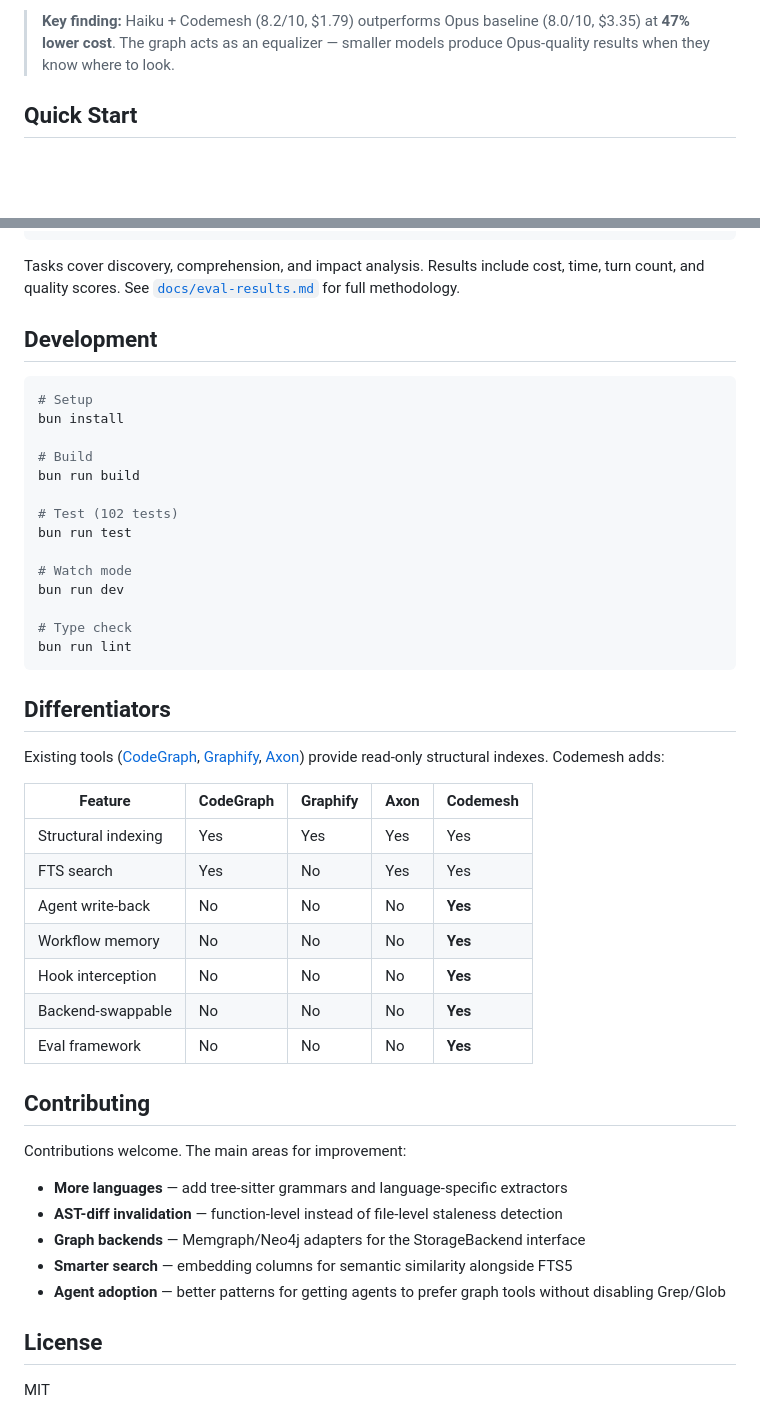
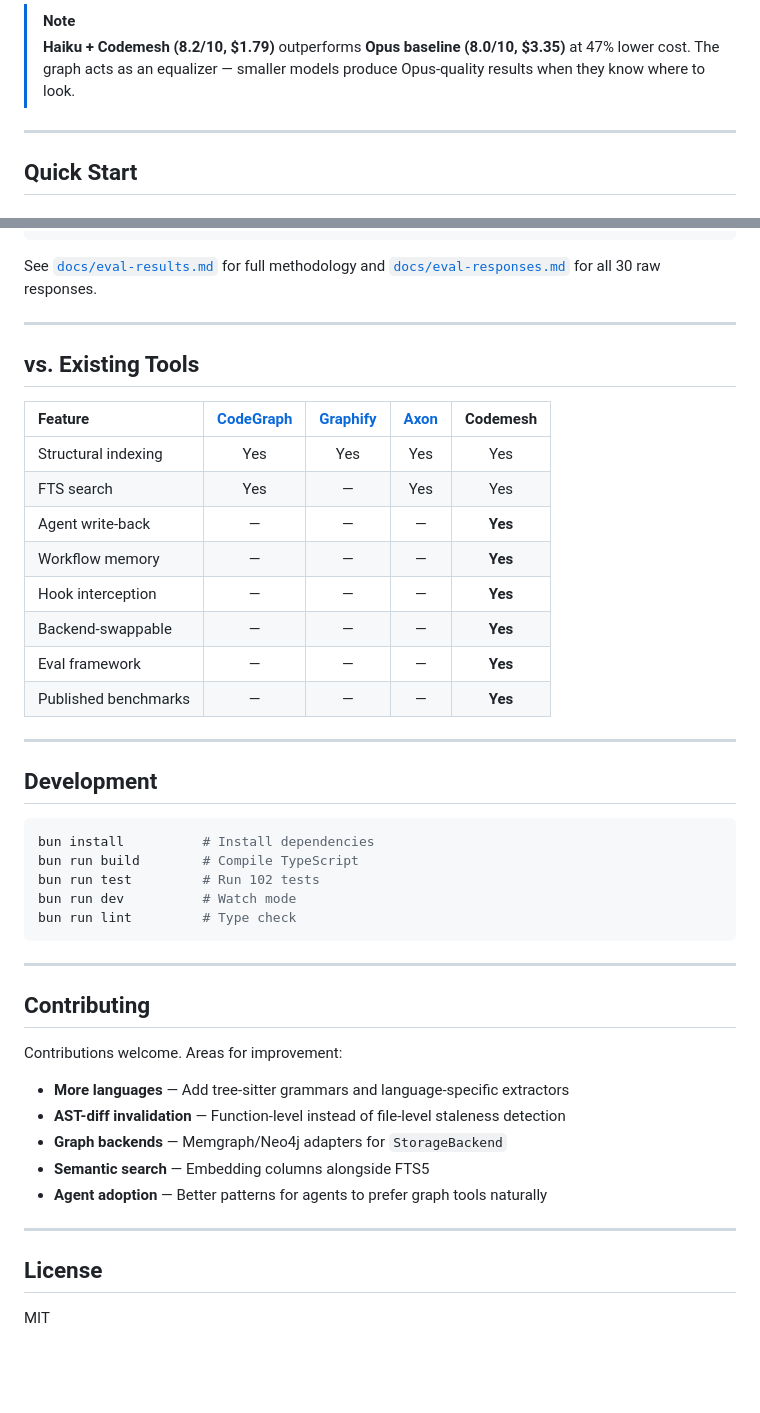
Before and after one commit to pyalwin/codemesh, a Markdown page: README.md, 2 parts joined by grey strips. Drawn GitHub-style; blank space fills up the shorter version.

Commit message:
docs: polish README with proper HTML alignment, badges, collapsible sections, and GitHub-flavored formatting

````diff
--- a/README.md
+++ b/README.md
@@ -51,5 +119,9 @@ Evaluated on [pydantic](https://github.com/pydantic/pydantic) (656 files, 13,187
 
-> **Key finding:** Haiku + Codemesh (8.2/10, $1.79) outperforms Opus baseline (8.0/10, $3.35) at **47% lower cost**. The graph acts as an equalizer — smaller models produce Opus-quality results when they know where to look.
+> [!NOTE]
+> **Haiku + Codemesh (8.2/10, $1.79)** outperforms **Opus baseline (8.0/10, $3.35)** at 47% lower cost.
+> The graph acts as an equalizer — smaller models produce Opus-quality results when they know where to look.
+
+---
 
 ## Quick Start
 
@@ -278,50 +370,48 @@ python3 eval/run_eval.py --model haiku
 python3 eval/judge.py
 ```
 
-Tasks cover discovery, comprehension, and impact analysis. Results include cost, time, turn count, and quality scores. See [`docs/eval-results.md`](docs/eval-results.md) for full methodology.
+See [`docs/eval-results.md`](docs/eval-results.md) for full methodology and [`docs/eval-responses.md`](docs/eval-responses.md) for all 30 raw responses.
+
+---
+
+## vs. Existing Tools
+
+| Feature | [CodeGraph](https://github.com/colbymchenry/codegraph) | [Graphify](https://github.com/safishamsi/graphify) | [Axon](https://github.com/harshkedia177/axon) | **Codemesh** |
+|:--|:--:|:--:|:--:|:--:|
+| Structural indexing | Yes | Yes | Yes | Yes |
+| FTS search | Yes | &mdash; | Yes | Yes |
+| Agent write-back | &mdash; | &mdash; | &mdash; | **Yes** |
+| Workflow memory | &mdash; | &mdash; | &mdash; | **Yes** |
+| Hook interception | &mdash; | &mdash; | &mdash; | **Yes** |
+| Backend-swappable | &mdash; | &mdash; | &mdash; | **Yes** |
+| Eval framework | &mdash; | &mdash; | &mdash; | **Yes** |
+| Published benchmarks | &mdash; | &mdash; | &mdash; | **Yes** |
+
+---
 
 ## Development
 
 ```bash
-# Setup
-bun install
-
-# Build
-bun run build
-
-# Test (102 tests)
-bun run test
-
-# Watch mode
-bun run dev
-
-# Type check
-bun run lint
+bun install          # Install dependencies
+bun run build        # Compile TypeScript
+bun run test         # Run 102 tests
+bun run dev          # Watch mode
+bun run lint         # Type check
 ```
 
-## Differentiators
-
-Existing tools ([CodeGraph](https://github.com/colbymchenry/codegraph), [Graphify](https://github.com/safishamsi/graphify), [Axon](https://github.com/harshkedia177/axon)) provide read-only structural indexes. Codemesh adds:
-
-| Feature | CodeGraph | Graphify | Axon | **Codemesh** |
-|---|---|---|---|---|
-| Structural indexing | Yes | Yes | Yes | Yes |
-| FTS search | Yes | No | Yes | Yes |
-| Agent write-back | No | No | No | **Yes** |
-| Workflow memory | No | No | No | **Yes** |
-| Hook interception | No | No | No | **Yes** |
-| Backend-swappable | No | No | No | **Yes** |
-| Eval framework | No | No | No | **Yes** |
+---
 
 ## Contributing
 
-Contributions welcome. The main areas for improvement:
+Contributions welcome. Areas for improvement:
 
-- **More languages** — add tree-sitter grammars and language-specific extractors
-- **AST-diff invalidation** — function-level instead of file-level staleness detection
-- **Graph backends** — Memgraph/Neo4j adapters for the StorageBackend interface
-- **Smarter search** — embedding columns for semantic similarity alongside FTS5
-- **Agent adoption** — better patterns for getting agents to prefer graph tools without disabling Grep/Glob
+- **More languages** &mdash; Add tree-sitter grammars and language-specific extractors
+- **AST-diff invalidation** &mdash; Function-level instead of file-level staleness detection
+- **Graph backends** &mdash; Memgraph/Neo4j adapters for `StorageBackend`
+- **Semantic search** &mdash; Embedding columns alongside FTS5
+- **Agent adoption** &mdash; Better patterns for agents to prefer graph tools naturally
+
+---
 
 ## License
 
````
Also changed, not shown: other parts of README.md (+219 -131 lines).
